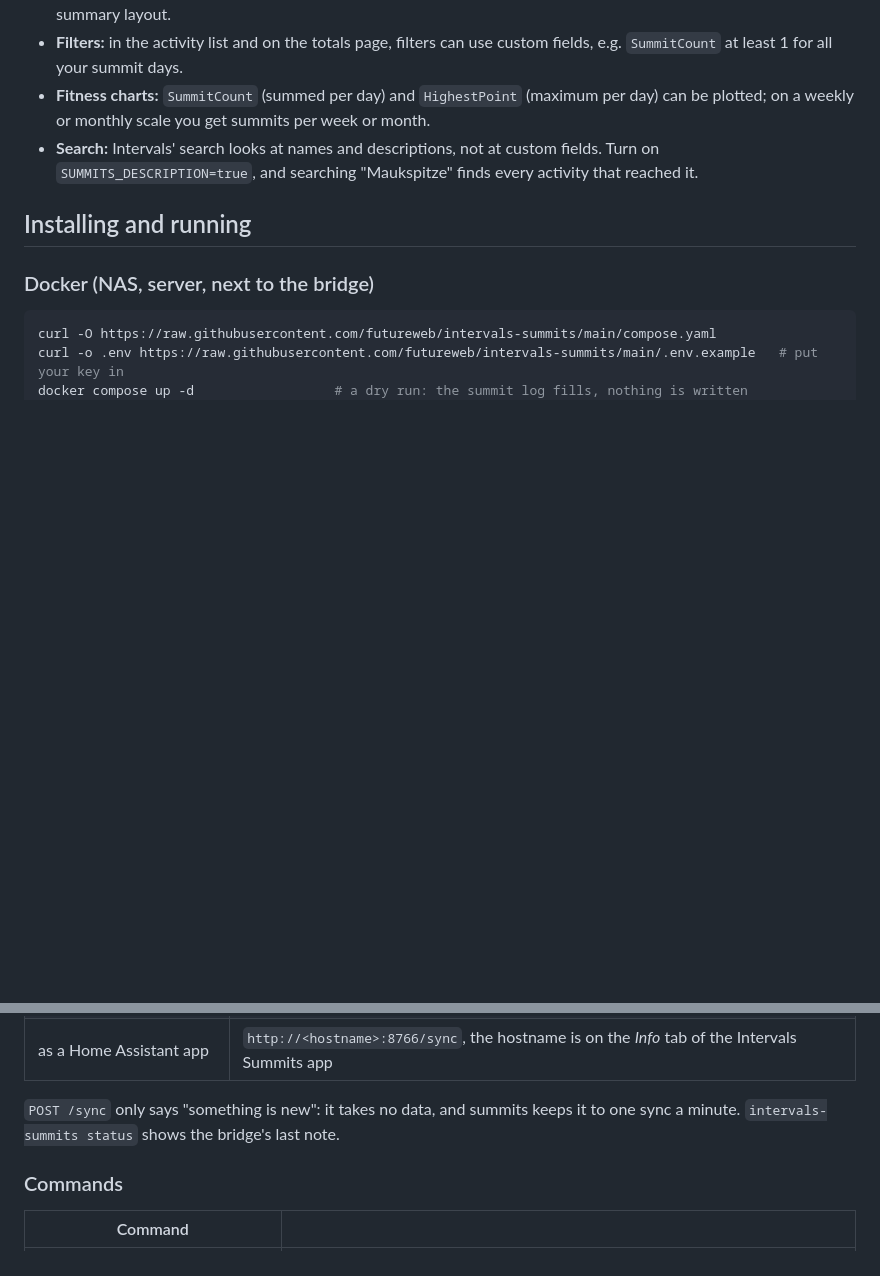
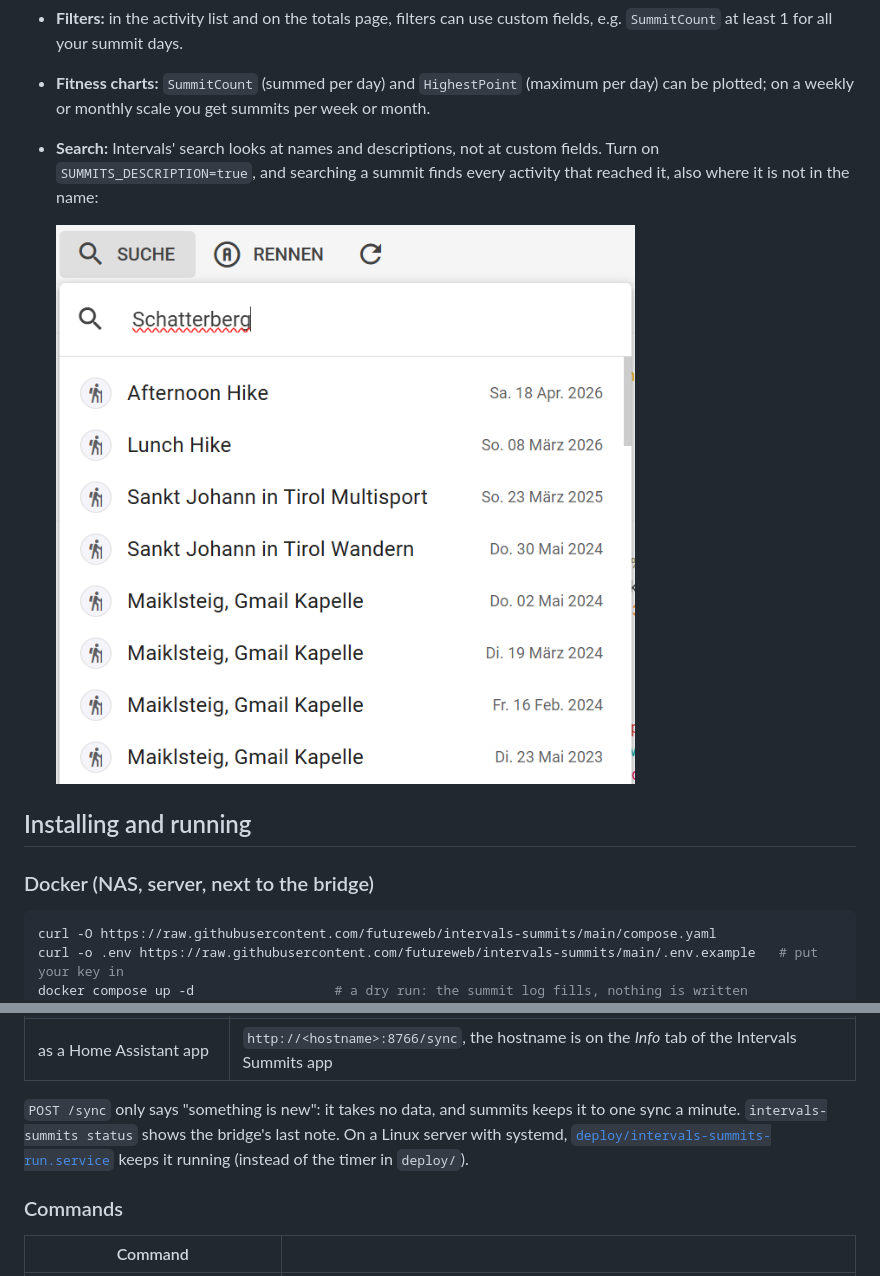
Before and after one commit to futureweb/intervals-summits, a Markdown page: README.md, 2 parts joined by grey strips. Drawn GitHub-style; pictures changed too: docs/images/intervals-search.png (added); blank space fills up the shorter version.

Commit message:
README: the search screenshot; a systemd unit that keeps it running next to the bridge
- docs/images/intervals-search.png: Intervals' search for a summit that is in no activity name.
- deploy/intervals-summits-run.service: `run --apply --ui` on 127.0.0.1:8766 for BRIDGE_NOTIFY_URL,
  instead of the timer.

Co-Authored-By: Claude Opus 5.5 <noreply@anthropic.com>

```diff
--- a/README.md
+++ b/README.md
@@ -84,7 +84,10 @@ line, and leaves every other character as it is. If the description already name
 - **Fitness charts:** `SummitCount` (summed per day) and `HighestPoint` (maximum per day) can be
   plotted; on a weekly or monthly scale you get summits per week or month.
 - **Search:** Intervals' search looks at names and descriptions, not at custom fields. Turn on
-  `SUMMITS_DESCRIPTION=true`, and searching "Maukspitze" finds every activity that reached it.
+  `SUMMITS_DESCRIPTION=true`, and searching a summit finds every activity that reached it, also
+  where it is not in the name:
+
+  ![Intervals' search for "Schatterberg": tours that have it in no name](docs/images/intervals-search.png)
 
 ## Installing and running
 
@@ -138,7 +141,9 @@ setups.
 | as a Home Assistant app | `http://<hostname>:8766/sync`, the hostname is on the *Info* tab of the Intervals Summits app |
 
 `POST /sync` only says "something is new": it takes no data, and summits keeps it to one sync a
-minute. `intervals-summits status` shows the bridge's last note.
+minute. `intervals-summits status` shows the bridge's last note. On a Linux server with systemd,
+[`deploy/intervals-summits-run.service`](deploy/intervals-summits-run.service) keeps it running
+(instead of the timer in `deploy/`).
 
 ### Commands
 
```
Also changed, not shown: 1 other file.
